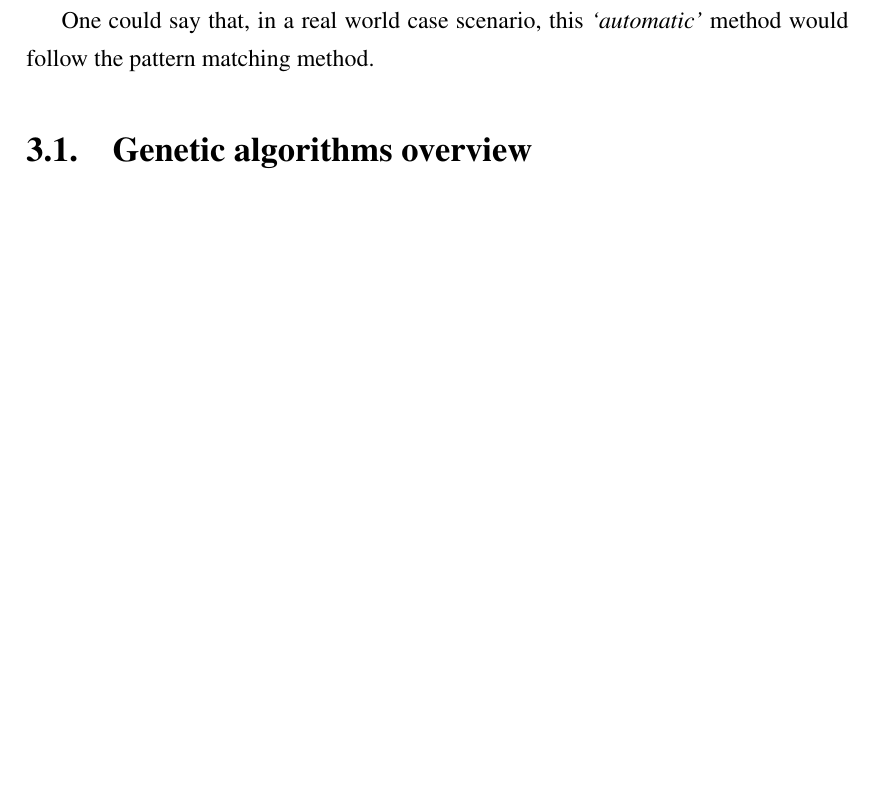
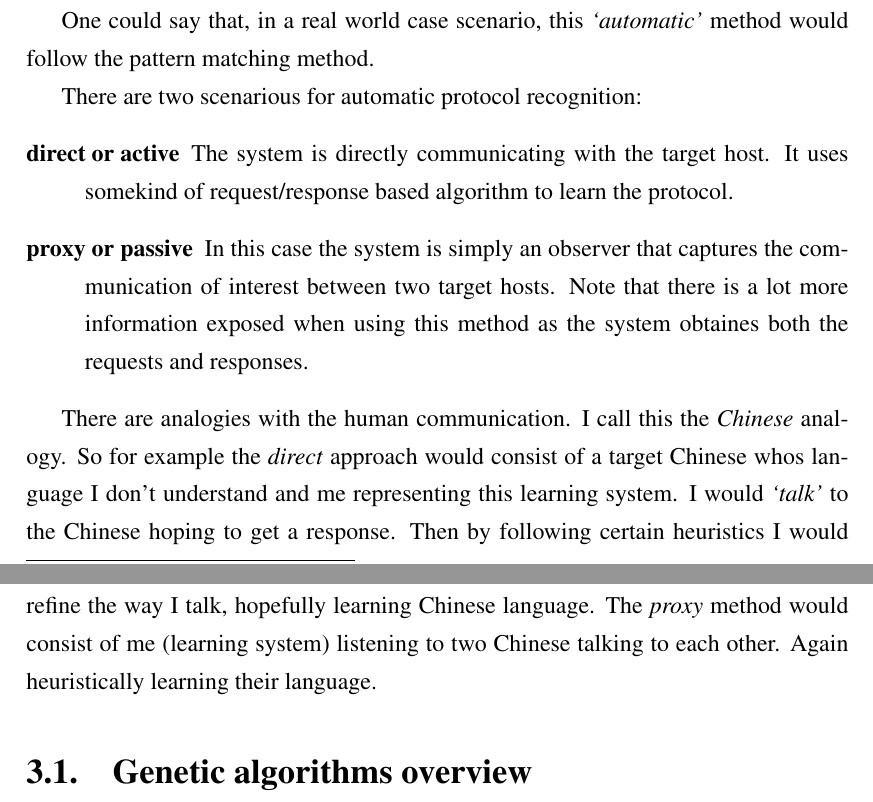
Before and after one commit to vaderyang/wire-lang, a LaTeX thesis (docs/latex/diplomski.tex): part of page 36 of 41 before the commit and two parts of pages 36 and 37 of 42 after it, the two joined at a grey line, cut so that both start at the same text, the shorter picture padded with empty space. Compiled offline with pdfLaTeX.

Commit message:
BSTS commit.

```diff
--- a/docs/latex/diplomski.tex
+++ b/docs/latex/diplomski.tex
@@ -1415,6 +1415,27 @@ exchange logic, ie. protocol operations.
 One could say that, in a real world case scenario, this \emph{`automatic'} method
 would follow the pattern matching method.
 
+There are two scenarious for automatic protocol recognition:
+\begin{description}
+	\item[direct or active] The system is directly communicating with the target
+		host. It uses somekind of request/response based algorithm to learn the
+		protocol.
+	\item[proxy or passive] In this case the system is simply an observer that
+		captures the communication of interest between two target hosts. Note that
+		there is a lot more information exposed when using this method as the system
+		obtaines both the requests and responses.
+\end{description}
+
+There are analogies with the human communication. I call this the \emph{Chinese}
+analogy. So for example the \emph{direct} approach would consist of a target Chinese
+whos language I don't understand and me representing this learning system. I would
+\emph{`talk'} to the Chinese hoping to get a response. Then by following certain
+heuristics I would refine the way I talk, hopefully learning Chinese language.
+The \emph{proxy} method would consist of me (learning system) listening to two
+Chinese talking to each other. Again heuristically learning their language.
+
+
+
 \section{Genetic algorithms overview}
 \section{Network protocol genotype}
 \section{Genetic operators}
```
